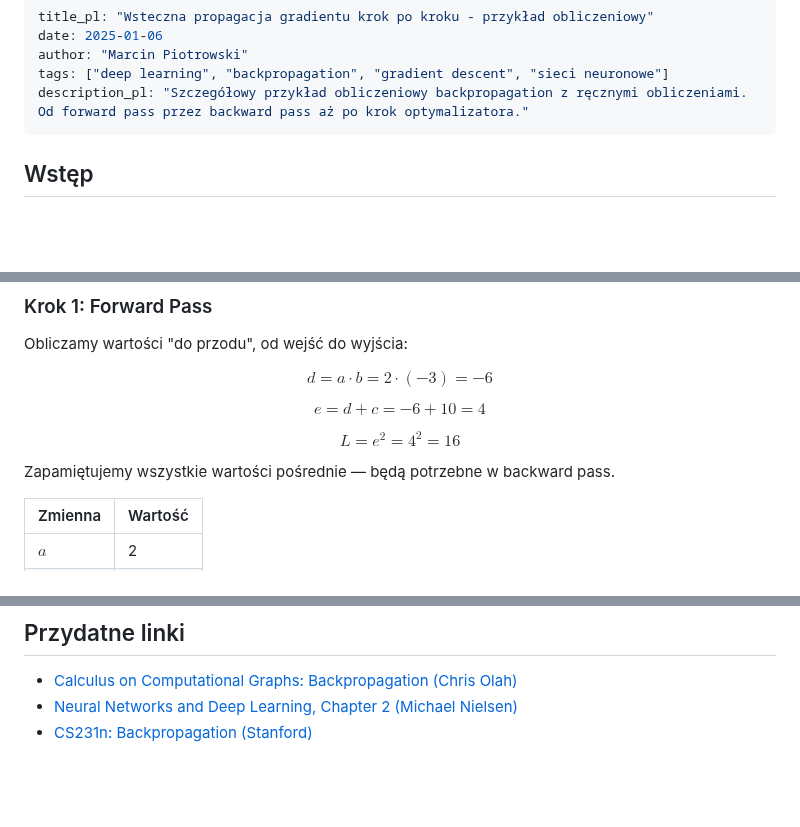
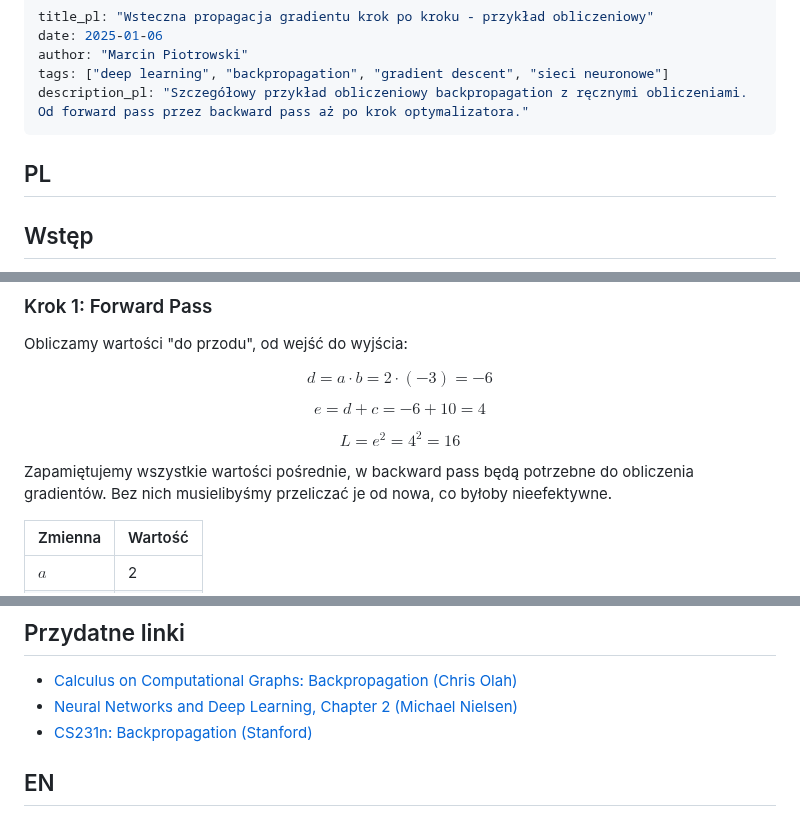
Before and after one commit to mpiotro4/mpiotro-pl, a Markdown page: blog/posts/2026-01-06-backpropagation.md, 3 parts joined by grey strips. Rendered like a GitHub page; blank space fills up the shorter version.

Commit message:
2026-01-06-backpropagation: human refactor

```diff
--- a/blog/posts/2026-01-06-backpropagation.md
+++ b/blog/posts/2026-01-06-backpropagation.md
@@ -5,6 +5,8 @@ author: "Marcin Piotrowski"
 tags: ["deep learning", "backpropagation", "gradient descent", "sieci neuronowe"]
 description_pl: "Szczegółowy przykład obliczeniowy backpropagation z ręcznymi obliczeniami. Od forward pass przez backward pass aż po krok optymalizatora."
 ---
+
+## PL
 
 ## Wstęp
 
@@ -55,7 +57,7 @@ $$e = d + c = -6 + 10 = 4$$
 
 $$L = e^2 = 4^2 = 16$$
 
-Zapamiętujemy wszystkie wartości pośrednie — będą potrzebne w backward pass.
+Zapamiętujemy wszystkie wartości pośrednie, w backward pass będą potrzebne do obliczenia gradientów. Bez nich musielibyśmy przeliczać je od nowa, co byłoby nieefektywne.
 
 | Zmienna | Wartość |
 |---------|---------|
@@ -212,3 +214,5 @@ Ten prosty algorytm, zaimplementowany efektywnie na GPU, umożliwia trenowanie m
 - [Calculus on Computational Graphs: Backpropagation (Chris Olah)](https://colah.github.io/posts/2015-08-Backprop/)
 - [Neural Networks and Deep Learning, Chapter 2 (Michael Nielsen)](http://neuralnetworksanddeeplearning.com/chap2.html)
 - [CS231n: Backpropagation (Stanford)](https://cs231n.github.io/optimization-2/)
+
+## EN
```
